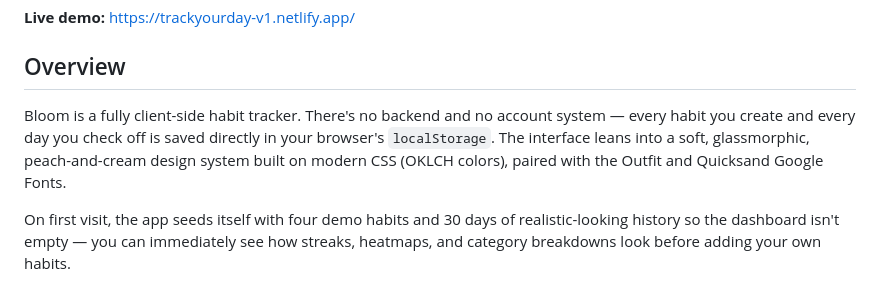
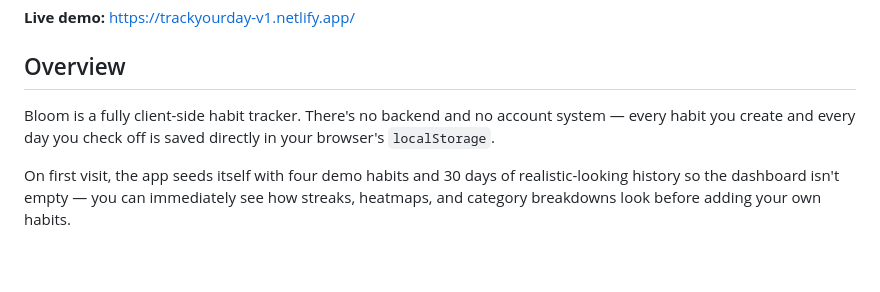
Before and after one commit to mallikshreya509/habit_tracker, a Markdown page: README.md, the part around the change. GitHub-like rendering; blank space fills up the shorter version.

```diff
--- a/README.md
+++ b/README.md
@@ -6,7 +6,7 @@ A minimal habit tracker that helps you build and stick to daily routines.
 
 ## Overview
 
-Bloom is a fully client-side habit tracker. There's no backend and no account system — every habit you create and every day you check off is saved directly in your browser's `localStorage`. The interface leans into a soft, glassmorphic, peach-and-cream design system built on modern CSS (OKLCH colors), paired with the Outfit and Quicksand Google Fonts.
+Bloom is a fully client-side habit tracker. There's no backend and no account system — every habit you create and every day you check off is saved directly in your browser's `localStorage`.
 
 On first visit, the app seeds itself with four demo habits and 30 days of realistic-looking history so the dashboard isn't empty — you can immediately see how streaks, heatmaps, and category breakdowns look before adding your own habits.
 
```
